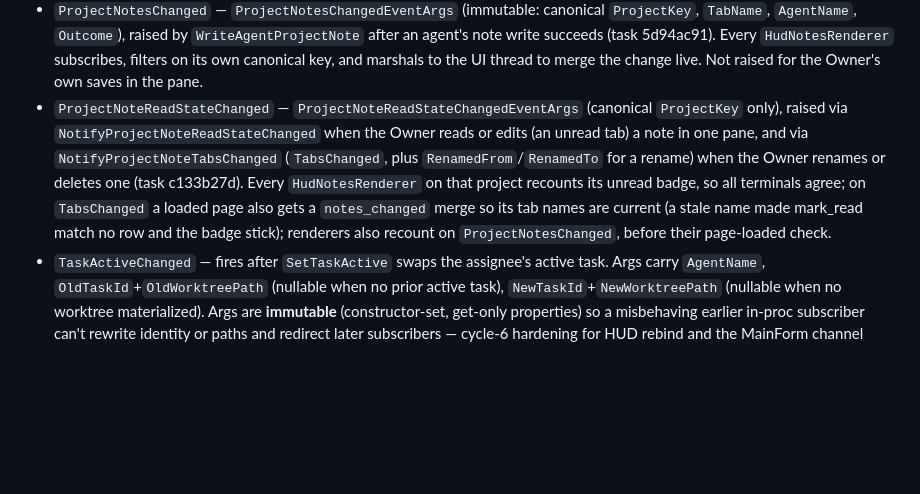
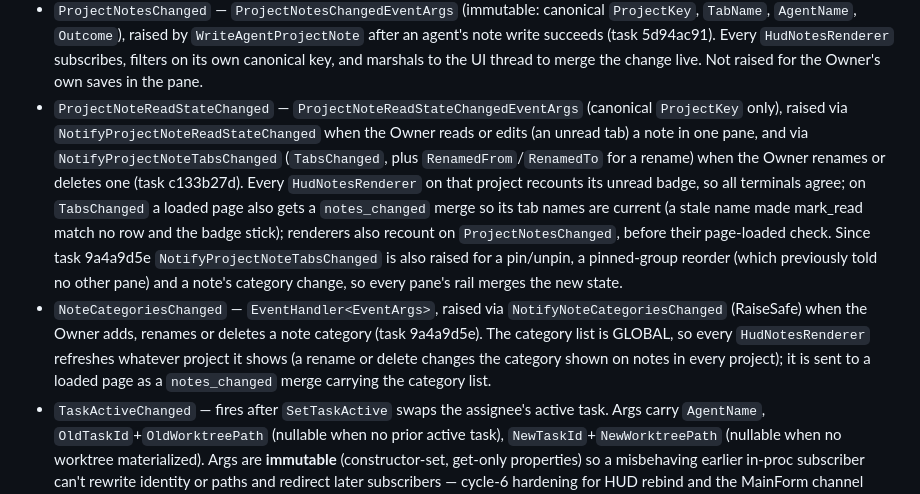
Before and after one commit to ClarionLive/multiterminal, a Markdown page: .claude/rules/message-broker-events.md, the part around the change. Drawn GitHub-style; blank space fills up the shorter version.

```diff
--- a/.claude/rules/message-broker-events.md
+++ b/.claude/rules/message-broker-events.md
@@ -20,7 +20,8 @@ Subscribe in MainForm or panels for UI updates:
 - `NotificationReceived`, `SessionLineageUpdated`
 - `BrowserTabRequested`, `BranchOutcomeUpdated`
 - `ProjectNotesChanged` — `ProjectNotesChangedEventArgs` (immutable: canonical `ProjectKey`, `TabName`, `AgentName`, `Outcome`), raised by `WriteAgentProjectNote` after an agent's note write succeeds (task 5d94ac91). Every `HudNotesRenderer` subscribes, filters on its own canonical key, and marshals to the UI thread to merge the change live. Not raised for the Owner's own saves in the pane.
-- `ProjectNoteReadStateChanged` — `ProjectNoteReadStateChangedEventArgs` (canonical `ProjectKey` only), raised via `NotifyProjectNoteReadStateChanged` when the Owner reads or edits (an unread tab) a note in one pane, and via `NotifyProjectNoteTabsChanged` (`TabsChanged`, plus `RenamedFrom`/`RenamedTo` for a rename) when the Owner renames or deletes one (task c133b27d). Every `HudNotesRenderer` on that project recounts its unread badge, so all terminals agree; on `TabsChanged` a loaded page also gets a `notes_changed` merge so its tab names are current (a stale name made mark_read match no row and the badge stick); renderers also recount on `ProjectNotesChanged`, before their page-loaded check.
+- `ProjectNoteReadStateChanged` — `ProjectNoteReadStateChangedEventArgs` (canonical `ProjectKey` only), raised via `NotifyProjectNoteReadStateChanged` when the Owner reads or edits (an unread tab) a note in one pane, and via `NotifyProjectNoteTabsChanged` (`TabsChanged`, plus `RenamedFrom`/`RenamedTo` for a rename) when the Owner renames or deletes one (task c133b27d). Every `HudNotesRenderer` on that project recounts its unread badge, so all terminals agree; on `TabsChanged` a loaded page also gets a `notes_changed` merge so its tab names are current (a stale name made mark_read match no row and the badge stick); renderers also recount on `ProjectNotesChanged`, before their page-loaded check. Since task 9a4a9d5e `NotifyProjectNoteTabsChanged` is also raised for a pin/unpin, a pinned-group reorder (which previously told no other pane) and a note's category change, so every pane's rail merges the new state.
+- `NoteCategoriesChanged` — `EventHandler<EventArgs>`, raised via `NotifyNoteCategoriesChanged` (RaiseSafe) when the Owner adds, renames or deletes a note category (task 9a4a9d5e). The category list is GLOBAL, so every `HudNotesRenderer` refreshes whatever project it shows (a rename or delete changes the category shown on notes in every project); it is sent to a loaded page as a `notes_changed` merge carrying the category list.
 - `TaskActiveChanged` — fires after `SetTaskActive` swaps the assignee's active task. Args carry `AgentName`, `OldTaskId`+`OldWorktreePath` (nullable when no prior active task), `NewTaskId`+`NewWorktreePath` (nullable when no worktree materialized). Args are **immutable** (constructor-set, get-only properties) so a misbehaving earlier in-proc subscriber can't rewrite identity or paths and redirect later subscribers — cycle-6 hardening for HUD rebind and the MainForm channel push, both of which consume the args directly (task dbbb8de2). Subscribed by MainForm which pushes a `{type:"task_active_changed",...}` JSON envelope over the agent's Claude Code Channel for the auto-cd hook (task c6ed236c), and by TerminalDocument which re-binds the HUD Git panel instead of trusting `NewWorktreePath`. Per-agent isolation (task bab81a92): `AgentName` is now the **acting** agent (the one that activated the task — may be a helper, not the assignee), and both subscribers resolve the worktree **agent-aware**: `broker.Worktrees.GetWorktreePathForTask(NewTaskId, AgentName)` with a canonical fallback, so a helper rebinds/cd's to its own `task/<id>--<slug>` worktree rather than the assignee's canonical one.
 - `WorktreePruning` — fires synchronously just before `WorktreeManager.PruneForTaskAsync` in the task-done flow. Args carry `TaskId`, `WorktreePath`, `RepoRoot`, `AgentName` (assignee, possibly null). Subscribed by MainForm which broadcasts a `{type:"worktree_pruning",...}` JSON envelope so any agent with cwd inside the worktree can `cd` out before the rmdir attempt. The subscriber synchronously awaits deliveries with a 1.5s cap; that's the only sync point between broadcast and prune (task db4b18c6). **Audience (task d32c80eb):** the broadcast goes to `GetWorktreeEvictionAudience(taskId, assignee)` — the task assignee, its helpers, and ALL temporary `Agent *` subagents — NOT every connected terminal. Unrelated named peer terminals were rendering the raw control envelope as a visible `← multiterminal-channel` line; the visible render is Claude Code's channel feature (not per-message suppressible), so the fix narrows the recipient set. Subagents can't be attributed to a parent by name (`"Agent {label}"` encodes the Task-tool label, not the spawner — the spawner link lives only in `MULTITERMINAL_SPAWNER` env), so all subagents are kept (they're the shells most likely to be cwd-inside); only named bystanders are trimmed.
 - `WorktreeReady` — fires AFTER both `PruneForTaskAsync` AND the post-prune auto-merge complete in the task-done flow. Fired from `PerformPostPruneMergeAndFireReady` in both the synchronous `UpdateTaskStatus` path AND the janitor's `TryDeferredPruneRetryAsync` path (so deferred prunes also notify subscribers when they eventually succeed). Args are **immutable** (`TaskId`, `WorktreePath`, `RepoRoot`, `AgentName`) — `WorktreeReadyEventArgs` is constructor-set with read-only properties so a misbehaving earlier subscriber can't redirect later subscribers at a different repository. Subscribed by `HudGitRenderer` which releases its cached `GitRepoService` for the pruned worktree path and rebinds to the post-merge repo root. Contract with `WorktreePruning`: pruning says "drop your live handles, the directory is about to disappear"; ready says "the new post-merge repo state is durable, refresh your view." Two events, two phases — subscribers can subscribe to either or both depending on whether they care about the pre-delete handle teardown or the post-merge rebind (task dbbb8de2).
```
Also changed, not shown: .claude/rules/database-tables.md (+2 -1 lines), .claude/rules/folder-map.md (+2 -2 lines).
